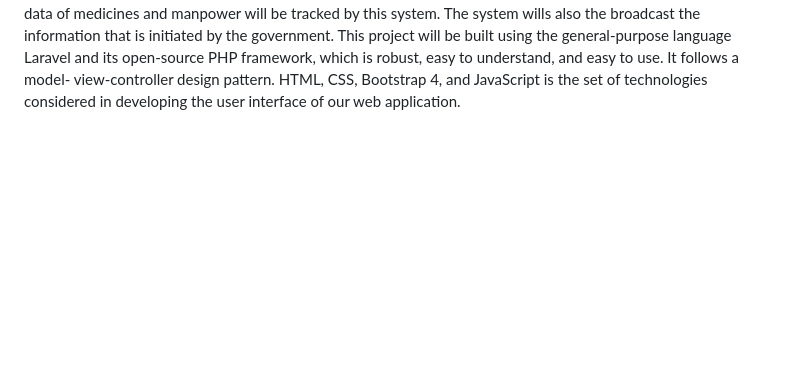
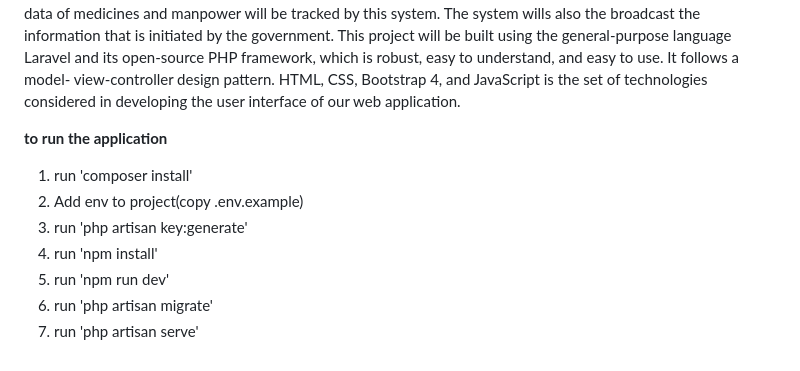
Before and after one commit to Khadkashankar/merocare_healthcare_management_system, a Markdown page: README.md, the part around the change. Drawn GitHub-style; blank space fills up the shorter version.

Commit message:
added how to run the application

```diff
--- a/README.md
+++ b/README.md
@@ -45,3 +45,14 @@ This project will be built using the general-purpose language Laravel and its op
 PHP framework, which is robust, easy to understand, and easy to use. It follows a model-
 view-controller design pattern. HTML, CSS, Bootstrap 4, and JavaScript is the set of
 technologies considered in developing the user interface of our web application.
+
+
+
+**to run the application**
+1. run 'composer install'
+2. Add env to project(copy .env.example)
+3. run 'php artisan key:generate'
+4. run 'npm install'
+5. run  'npm run dev'
+6. run 'php artisan migrate'
+7. run 'php artisan serve'
```
